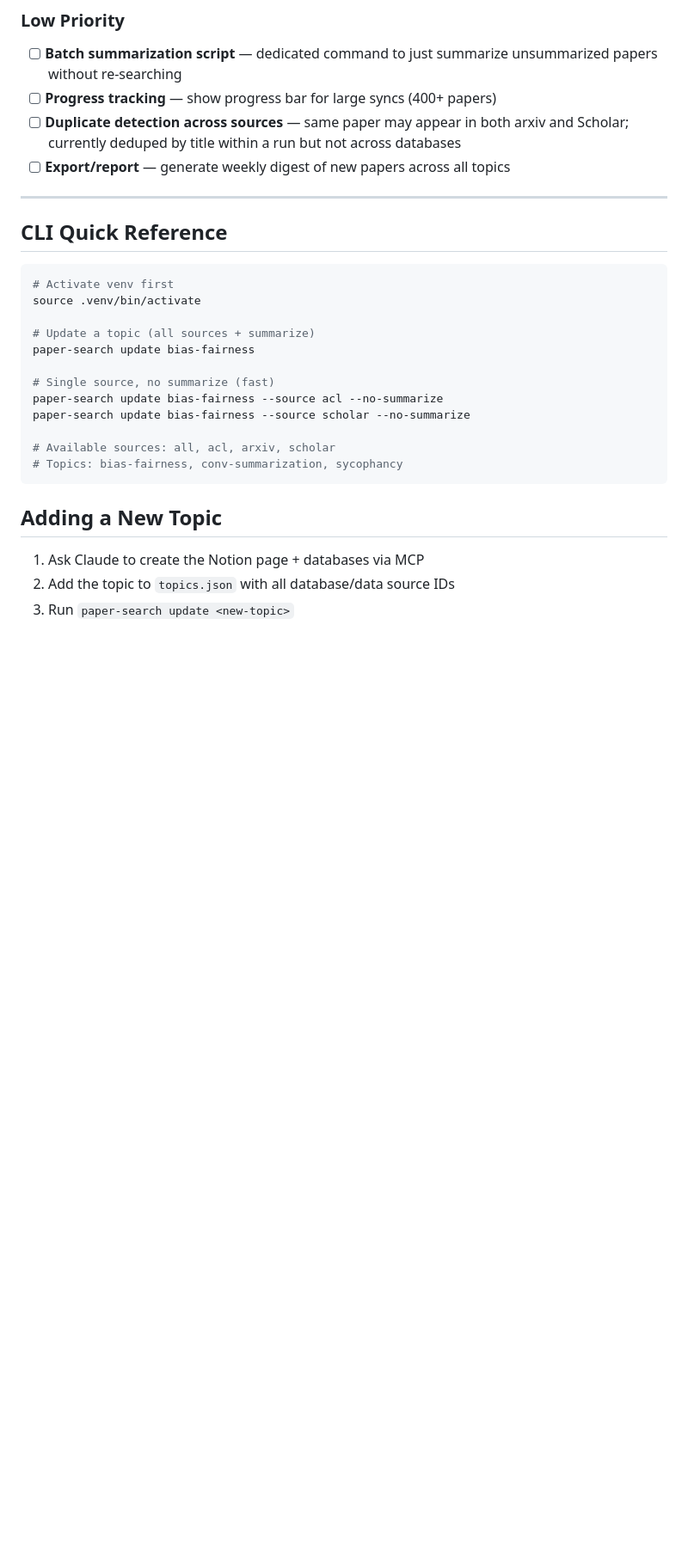
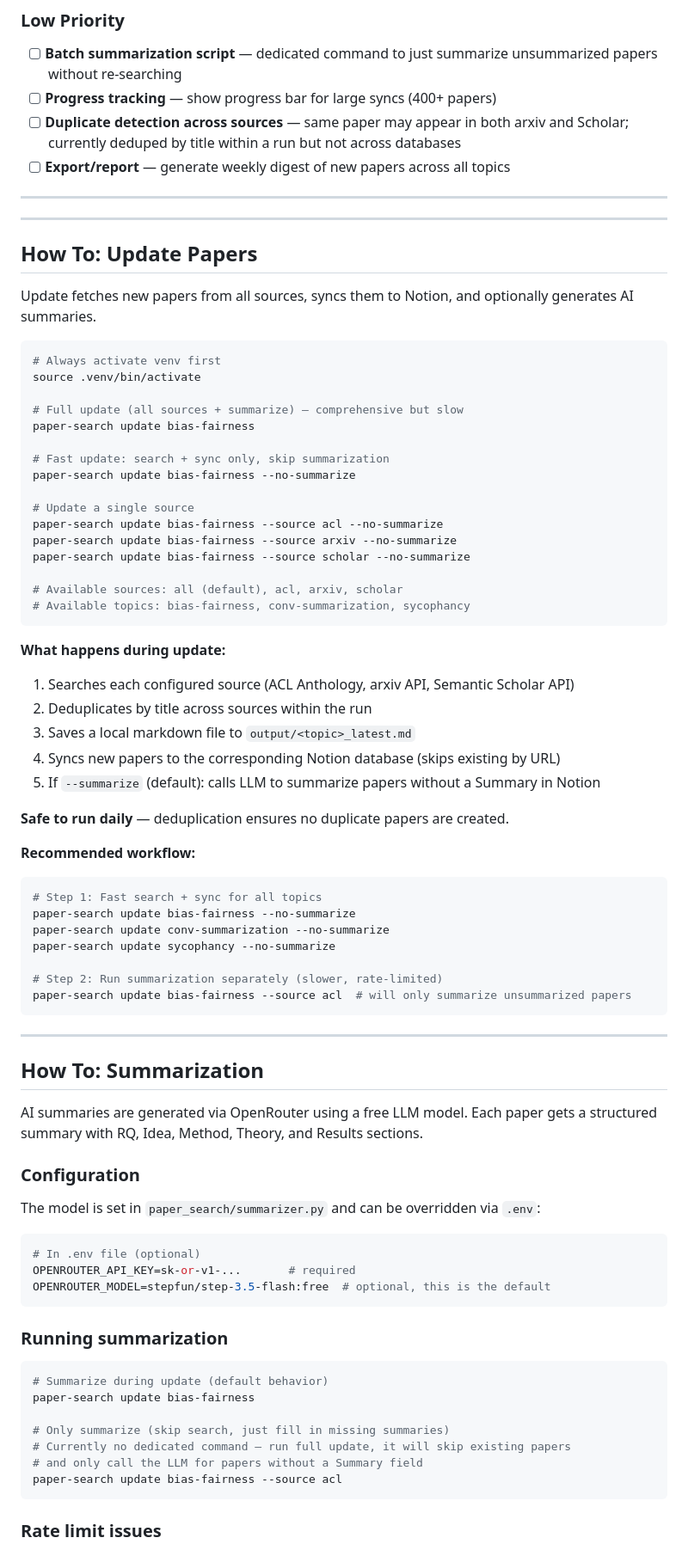
Before and after one commit to SidUParis/paper-search, a Markdown page: paper_search_update_skills.md, the part around one of its changes. Shown at 86% size. Rendered like a GitHub page; blank space fills up the shorter version.

Commit message:
Expand skills doc with detailed how-to guides for update, summarization, and new topics
Co-Authored-By: Claude Opus 4.6 (1M context) <noreply@anthropic.com>

````diff
--- a/paper_search_update_skills.md
+++ b/paper_search_update_skills.md
@@ -75,25 +75,78 @@
 
 ---
 
-## CLI Quick Reference
+---
+
+## How To: Update Papers
+
+Update fetches new papers from all sources, syncs them to Notion, and optionally generates AI summaries.
 
 ```bash
-# Activate venv first
+# Always activate venv first
 source .venv/bin/activate
 
-# Update a topic (all sources + summarize)
+# Full update (all sources + summarize) — comprehensive but slow
 paper-search update bias-fairness
 
-# Single source, no summarize (fast)
+# Fast update: search + sync only, skip summarization
+paper-search update bias-fairness --no-summarize
+
+# Update a single source
 paper-search update bias-fairness --source acl --no-summarize
+paper-search update bias-fairness --source arxiv --no-summarize
 paper-search update bias-fairness --source scholar --no-summarize
 
-# Available sources: all, acl, arxiv, scholar
-# Topics: bias-fairness, conv-summarization, sycophancy
+# Available sources: all (default), acl, arxiv, scholar
+# Available topics: bias-fairness, conv-summarization, sycophancy
 ```
 
-## Adding a New Topic
+**What happens during update:**
+1. Searches each configured source (ACL Anthology, arxiv API, Semantic Scholar API)
+2. Deduplicates by title across sources within the run
+3. Saves a local markdown file to `output/<topic>_latest.md`
+4. Syncs new papers to the corresponding Notion database (skips existing by URL)
+5. If `--summarize` (default): calls LLM to summarize papers without a Summary in Notion
 
-1. Ask Claude to create the Notion page + databases via MCP
-2. Add the topic to `topics.json` with all database/data source IDs
-3. Run `paper-search update <new-topic>`
+**Safe to run daily** — deduplication ensures no duplicate papers are created.
+
+**Recommended workflow:**
+```bash
+# Step 1: Fast search + sync for all topics
+paper-search update bias-fairness --no-summarize
+paper-search update conv-summarization --no-summarize
+paper-search update sycophancy --no-summarize
+
+# Step 2: Run summarization separately (slower, rate-limited)
+paper-search update bias-fairness --source acl  # will only summarize unsummarized papers
+```
+
+---
+
+## How To: Summarization
+
+AI summaries are generated via OpenRouter using a free LLM model. Each paper gets a structured summary with RQ, Idea, Method, Theory, and Results sections.
+
+### Configuration
+
+The model is set in `paper_search/summarizer.py` and can be overridden via `.env`:
+
+```bash
+# In .env file (optional)
+OPENROUTER_API_KEY=sk-or-v1-...       # required
+OPENROUTER_MODEL=stepfun/step-3.5-flash:free  # optional, this is the default
+```
+
+### Running summarization
+
+```bash
+# Summarize during update (default behavior)
+paper-search update bias-fairness
+
+# Only summarize (skip search, just fill in missing summaries)
+# Currently no dedicated command — run full update, it will skip existing papers
+# and only call the LLM for papers without a Summary field
+paper-search update bias-fairness --source acl
+```
+
+### Rate limit issues
+
````
Also changed, not shown: other parts of paper_search_update_skills.md (+98 -0 lines).
